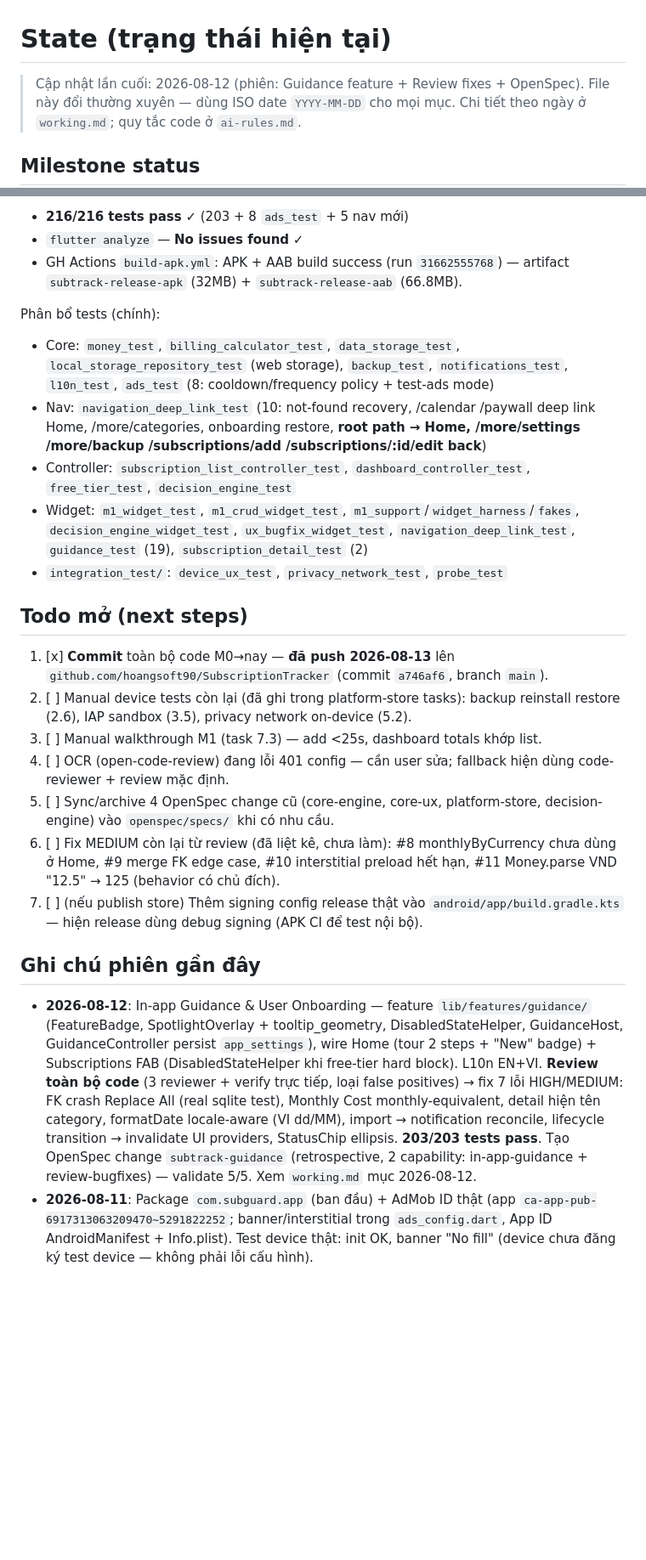
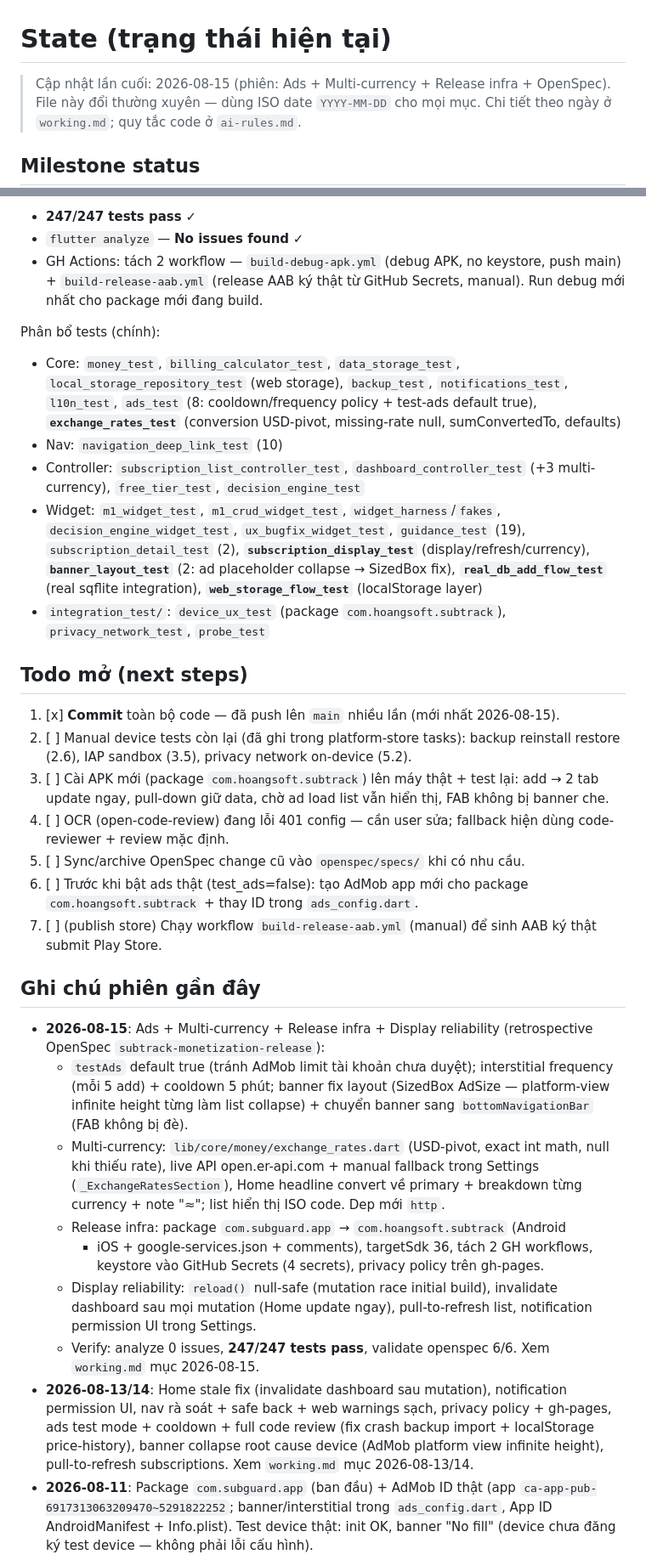
Before and after one commit to hoangsoft90/SubscriptionTracker, a Markdown page: .project/state.md, 2 parts joined by grey strips. Shown at 85% size. GitHub-like rendering; blank space fills up the shorter version.

Commit message:
docs: refresh .project/ state + working log + architecture for 2026-08-15 sessions
Per ai-rules: state.md updated (monetization-release milestone, 247/247 tests,
open todos), working.md adds the missing OpenSpec retrospective entry, and
architecture.md documents the new multi-currency exchange-rates core.

🤖 Generated with Codebuff
Co-Authored-By: Codebuff <noreply@codebuff.com>

```diff
--- a/.project/state.md
+++ b/.project/state.md
@@ -1,6 +1,6 @@
 # State (trạng thái hiện tại)
 
-> Cập nhật lần cuối: 2026-08-12 (phiên: Guidance feature + Review fixes + OpenSpec).
+> Cập nhật lần cuối: 2026-08-15 (phiên: Ads + Multi-currency + Release infra + OpenSpec).
 > File này đổi thường xuyên — dùng ISO date `YYYY-MM-DD` cho mọi mục.
 > Chi tiết theo ngày ở `working.md`; quy tắc code ở `ai-rules.md`.
 
@@ -20,45 +21,57 @@
 
-- **216/216 tests pass** ✓ (203 + 8 `ads_test` + 5 nav mới)
+- **247/247 tests pass** ✓
 - `flutter analyze` — **No issues found** ✓
-- GH Actions `build-apk.yml`: APK + AAB build success (run `31662555768`) — artifact `subtrack-release-apk` (32MB) + `subtrack-release-aab` (66.8MB).
+- GH Actions: tách 2 workflow — `build-debug-apk.yml` (debug APK, no keystore, push main) + `build-release-aab.yml` (release AAB ký thật từ GitHub Secrets, manual). Run debug mới nhất cho package mới đang build.
 
 Phân bổ tests (chính):
-- Core: `money_test`, `billing_calculator_test`, `data_storage_test`, `local_storage_repository_test` (web storage), `backup_test`, `notifications_test`, `l10n_test`, `ads_test` (8: cooldown/frequency policy + test-ads mode)
-- Nav: `navigation_deep_link_test` (10: not-found recovery, /calendar /paywall deep link Home, /more/categories, onboarding restore, **root path → Home, /more/settings /more/backup /subscriptions/add /subscriptions/:id/edit back**)
-- Controller: `subscription_list_controller_test`, `dashboard_controller_test`, `free_tier_test`, `decision_engine_test`
-- Widget: `m1_widget_test`, `m1_crud_widget_test`, `m1_support`/`widget_harness`/`fakes`, `decision_engine_widget_test`, `ux_bugfix_widget_test`, `navigation_deep_link_test`, `guidance_test` (19), `subscription_detail_test` (2)
-- `integration_test/`: `device_ux_test`, `privacy_network_test`, `probe_test`
+- Core: `money_test`, `billing_calculator_test`, `data_storage_test`, `local_storage_repository_test` (web storage), `backup_test`, `notifications_test`, `l10n_test`, `ads_test` (8: cooldown/frequency policy + test-ads default true), **`exchange_rates_test`** (conversion USD-pivot, missing-rate null, sumConvertedTo, defaults)
+- Nav: `navigation_deep_link_test` (10)
+- Controller: `subscription_list_controller_test`, `dashboard_controller_test` (+3 multi-currency), `free_tier_test`, `decision_engine_test`
+- Widget: `m1_widget_test`, `m1_crud_widget_test`, `widget_harness`/`fakes`, `decision_engine_widget_test`, `ux_bugfix_widget_test`, `guidance_test` (19), `subscription_detail_test` (2), **`subscription_display_test`** (display/refresh/currency), **`banner_layout_test`** (2: ad placeholder collapse → SizedBox fix), **`real_db_add_flow_test`** (real sqflite integration), **`web_storage_flow_test`** (localStorage layer)
+- `integration_test/`: `device_ux_test` (package `com.hoangsoft.subtrack`), `privacy_network_test`, `probe_test`
 
 ## Todo mở (next steps)
 
-1. [x] **Commit** toàn bộ code M0→nay — **đã push 2026-08-13** lên
-      `github.com/hoangsoft90/SubscriptionTracker` (commit `a746af6`, branch `main`).
+1. [x] **Commit** toàn bộ code — đã push lên `main` nhiều lần (mới nhất 2026-08-15).
 2. [ ] Manual device tests còn lại (đã ghi trong platform-store tasks):
       backup reinstall restore (2.6), IAP sandbox (3.5), privacy network on-device (5.2).
-3. [ ] Manual walkthrough M1 (task 7.3) — add <25s, dashboard totals khớp list.
+3. [ ] Cài APK mới (package `com.hoangsoft.subtrack`) lên máy thật + test lại:
+      add → 2 tab update ngay, pull-down giữ data, chờ ad load list vẫn hiển thị,
+      FAB không bị banner che.
 4. [ ] OCR (open-code-review) đang lỗi 401 config — cần user sửa; fallback hiện
       dùng code-reviewer + review mặc định.
-5. [ ] Sync/archive 4 OpenSpec change cũ (core-engine, core-ux, platform-store,
-      decision-engine) vào `openspec/specs/` khi có nhu cầu.
-6. [ ] Fix MEDIUM còn lại từ review (đã liệt kê, chưa làm): #8 monthlyByCurrency
-      chưa dùng ở Home, #9 merge FK edge case, #10 interstitial preload hết hạn,
-      #11 Money.parse VND "12.5" → 125 (behavior có chủ đích).
-7. [ ] (nếu publish store) Thêm signing config release thật vào
-      `android/app/build.gradle.kts` — hiện release dùng debug signing (APK CI để test nội bộ).
+5. [ ] Sync/archive OpenSpec change cũ vào `openspec/specs/` khi có nhu cầu.
+6. [ ] Trước khi bật ads thật (test_ads=false): tạo AdMob app mới cho package
+      `com.hoangsoft.subtrack` + thay ID trong `ads_config.dart`.
+7. [ ] (publish store) Chạy workflow `build-release-aab.yml` (manual) để sinh AAB
+      ký thật submit Play Store.
 
 ## Ghi chú phiên gần đây
 
-- **2026-08-12**: In-app Guidance & User Onboarding — feature `lib/features/guidance/`
-  (FeatureBadge, SpotlightOverlay + tooltip_geometry, DisabledStateHelper, GuidanceHost,
-  GuidanceController persist `app_settings`), wire Home (tour 2 steps + "New" badge) +
-  Subscriptions FAB (DisabledStateHelper khi free-tier hard block). L10n EN+VI.
-  **Review toàn bộ code** (3 reviewer + verify trực tiếp, loại false positives) →
-  fix 7 lỗi HIGH/MEDIUM: FK crash Replace All (real sqlite test), Monthly Cost
-  monthly-equivalent, detail hiện tên category, formatDate locale-aware (VI dd/MM),
-  import → notification reconcile, lifecycle transition → invalidate UI providers,
-  StatusChip ellipsis. **203/203 tests pass**. Tạo OpenSpec change `subtrack-guidance`
-  (retrospective, 2 capability: in-app-guidance + review-bugfixes) — validate 5/5.
-  Xem `working.md` mục 2026-08-12.
+- **2026-08-15**: Ads + Multi-currency + Release infra + Display reliability
+  (retrospective OpenSpec `subtrack-monetization-release`):
+  - `testAds` default true (tránh AdMob limit tài khoản chưa duyệt); interstitial
+    frequency (mỗi 5 add) + cooldown 5 phút; banner fix layout (SizedBox AdSize —
+    platform-view infinite height từng làm list collapse) + chuyển banner sang
+    `bottomNavigationBar` (FAB không bị đè).
+  - Multi-currency: `lib/core/money/exchange_rates.dart` (USD-pivot, exact int
+    math, null khi thiếu rate), live API open.er-api.com + manual fallback trong
+    Settings (`_ExchangeRatesSection`), Home headline convert về primary + breakdown
+    từng currency + note "≈"; list hiển thị ISO code. Dep mới `http`.
+  - Release infra: package `com.subguard.app` → `com.hoangsoft.subtrack` (Android
+    + iOS + google-services.json + comments), targetSdk 36, tách 2 GH workflows,
+    keystore vào GitHub Secrets (4 secrets), privacy policy trên gh-pages.
+  - Display reliability: `reload()` null-safe (mutation race initial build),
+    invalidate dashboard sau mọi mutation (Home update ngay), pull-to-refresh list,
+    notification permission UI trong Settings.
+  - Verify: analyze 0 issues, **247/247 tests pass**, validate openspec 6/6.
+  Xem `working.md` mục 2026-08-15.
+- **2026-08-13/14**: Home stale fix (invalidate dashboard sau mutation),
+  notification permission UI, nav rà soát + safe back + web warnings sạch,
+  privacy policy + gh-pages, ads test mode + cooldown + full code review
+  (fix crash backup import + localStorage price-history), banner collapse root
+  cause device (AdMob platform view infinite height), pull-to-refresh subscriptions.
+  Xem `working.md` mục 2026-08-13/14.
 - **2026-08-11**: Package `com.subguard.app` (ban đầu) + AdMob ID thật (app
   `ca-app-pub-6917313063209470~5291822252`; banner/interstitial trong `ads_config.dart`,
   App ID AndroidManifest + Info.plist). Test device thật: init OK, banner "No fill"
```
Also changed, not shown: other parts of .project/state.md (+4 -3 lines), .project/architecture.md (+8 -0 lines), .project/working.md (+6 -0 lines).
